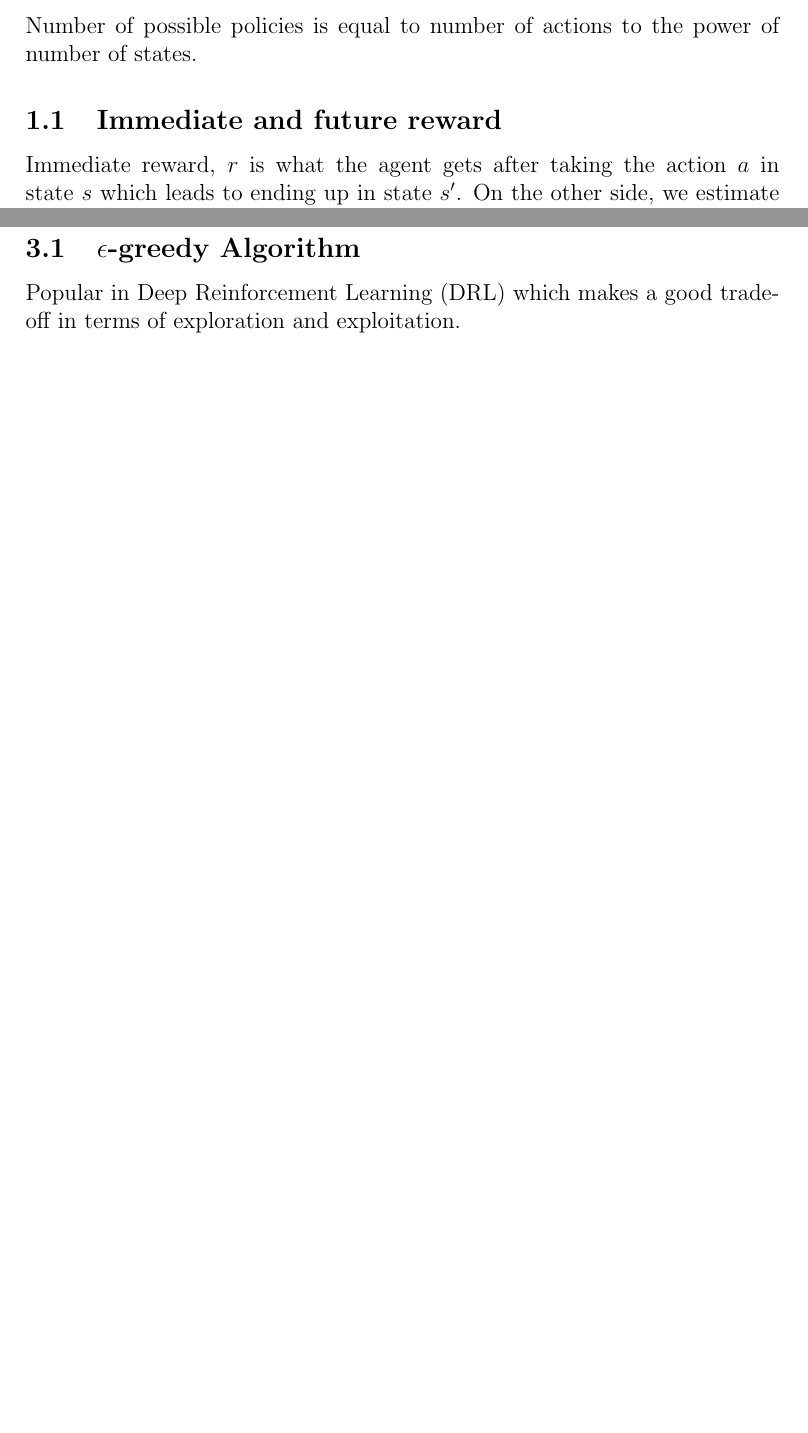
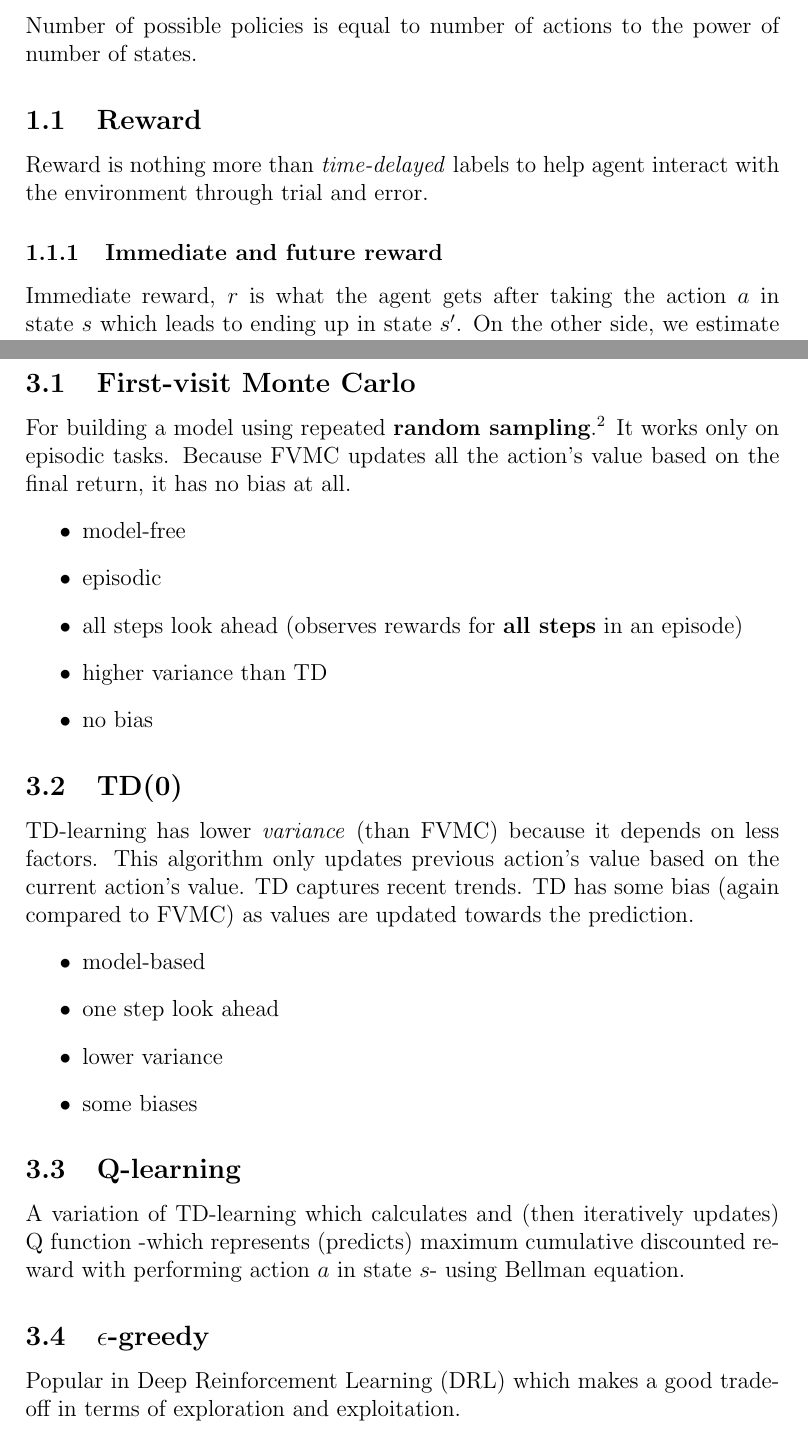
Before and after one commit to SHi-ON/Erwin, a LaTeX document (minutia/write-up.tex): two parts of pages 1 and 4 of 6 before the commit and two parts of pages 1 and 5 of 7 after it, joined at a grey line, cut so that both start at the same text, the shorter picture padded with empty space. Compiled offline with pdfLaTeX.

Commit message:
writeup: Q-learning, TD(0), FVMC added. bounds updated. future look list updated.

```diff
--- a/minutia/write-up.tex
+++ b/minutia/write-up.tex
@@ -25,7 +25,9 @@
 \section{Preliminaries}
 Number of possible policies is equal to number of actions to the power of number of states.
 
-\subsection{Immediate and future reward}
+\subsection{Reward}
+Reward is nothing more than \textit{time-delayed} labels to help agent interact with the environment through trial and error.
+\subsubsection{Immediate and future reward}
 Immediate reward, $r$ is what the agent gets after taking the action $a$ in state $s$ which leads to ending up in state $s'$. On the other side, we estimate immediate + future reward with $Q(s,a)$ function which is the total reward that taking action $a$ in state $s$ will fetch us in future.
 \begin{equation}
     Q ^ { * } ( s , a ) = \mathbb { E } _ { s ^ { \prime } \sim \mathcal { E } } \left[ r + \gamma \max _ { a ^ { \prime } } Q ^ { * } \left( s ^ { \prime } , a ^ { \prime } \right) | s , a \right]
@@ -110,7 +125,29 @@ As PAC Optimal MDP Planning paper \autocite{Telghan et al. 2015} proposed they r
 \section{Methodologies}
 We are studying a simulator-based MDP problem. transition probabilities and rewards can be generated by the simulator which is a generative model built upon different environmental parameters.
 
-\subsection{$\epsilon$-greedy Algorithm}
+\subsection{First-visit Monte Carlo}
+For building a model using repeated \textbf{random sampling} \autocite{For more read on Thompson sampling}. It works only on episodic tasks. Because FVMC updates all the action's value based on the final return, it has no bias at all.
+\begin{itemize}
+    \item model-free
+    \item episodic
+    \item  all steps look ahead (observes rewards for \textbf{all steps} in an episode)
+    \item higher variance than TD
+    \item no bias
+\end{itemize}
+
+\subsection{TD(0)}
+TD-learning has lower \textit{variance} (than FVMC) because it depends on less factors. This algorithm only updates previous action's value based on the current action's value. TD captures recent trends. TD has some bias (again compared to FVMC) as values are updated towards the prediction.
+\begin{itemize}
+    \item model-based
+    \item one step look ahead
+    \item lower variance
+    \item some biases
+\end{itemize}
+
+\subsection{Q-learning}
+A variation of TD-learning which calculates and (then iteratively updates) Q function -which represents (predicts) maximum cumulative discounted reward with performing action $a$ in state $s$- using Bellman equation.
+
+\subsection{$\epsilon$-greedy}
 Popular in Deep Reinforcement Learning (DRL) which makes a good trade-off in terms of exploration and exploitation.
 
 \subsection{Deep Reinforcement Learning}
```
Also changed, not shown: summary/Distributional Bellman operator/main.tex (+7 -3 lines), summary/Distributional Bellman operator/alg1.png (added), minutia/write-up.tex (38 more changed lines).
